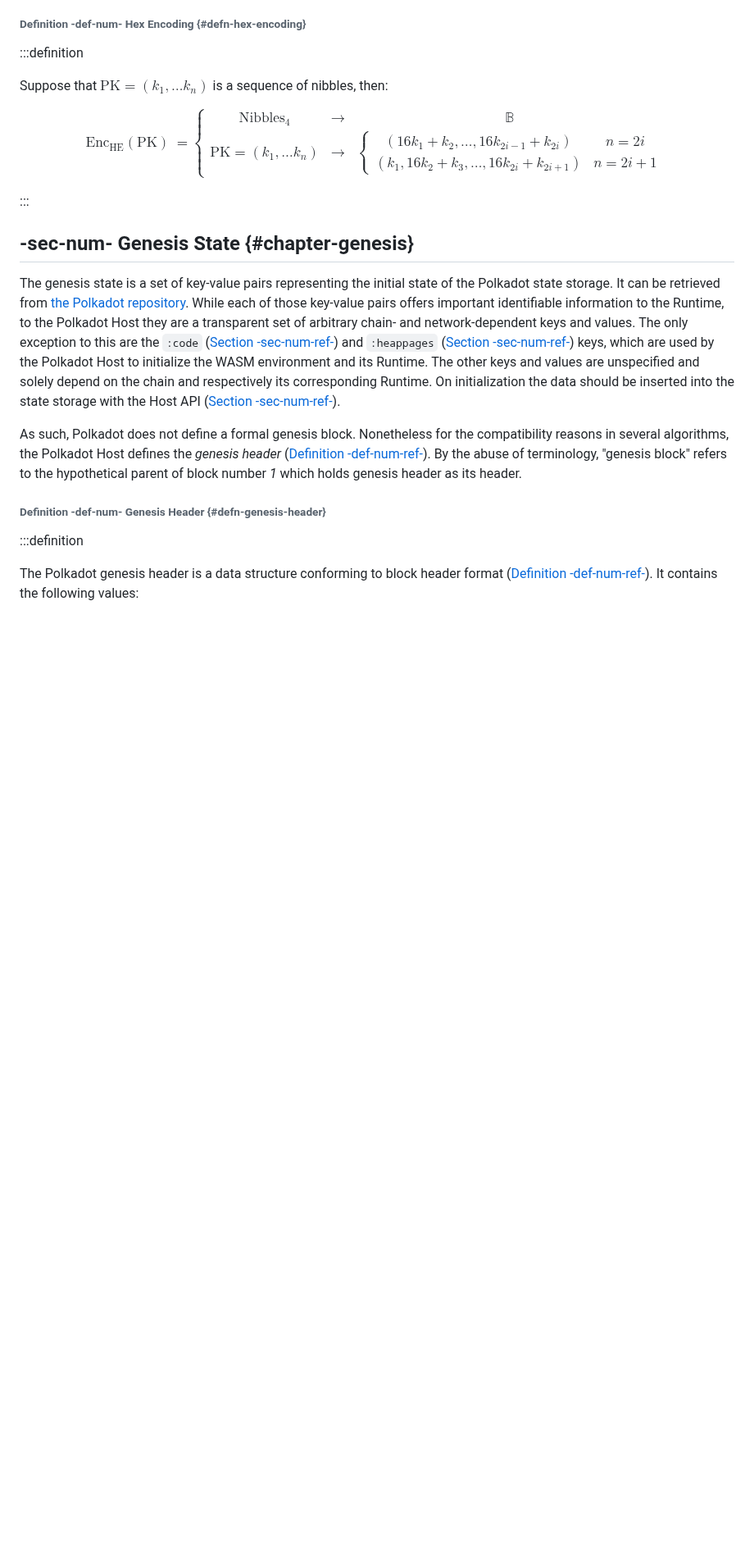
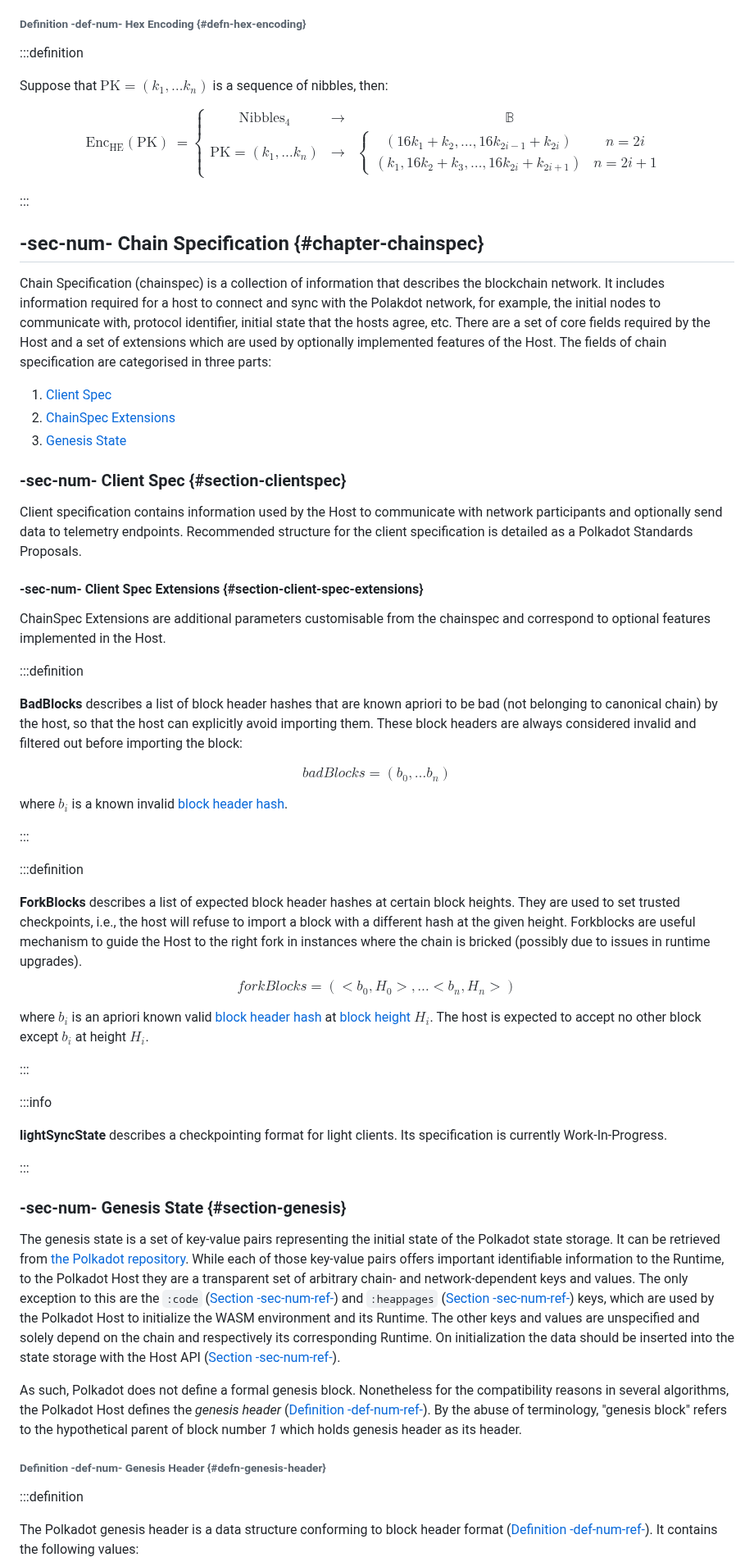
Before and after one commit to w3f/polkadot-spec, a Markdown page: src/docs/id-cryptography-encoding.md, the part around the change. Shown at 82% size. Rendered like a GitHub page; blank space fills up the shorter version.

Commit message:
created chainspec section

```diff
--- a/src/docs/id-cryptography-encoding.md
+++ b/src/docs/id-cryptography-encoding.md
@@ -587,7 +587,52 @@ $$
 $$
 
 :::
-## -sec-num- Genesis State {#chapter-genesis}
+## -sec-num- Chain Specification {#chapter-chainspec}
+Chain Specification (chainspec) is a collection of information that describes the blockchain network. It includes information required for a host to connect and sync with the Polakdot network, for example, the initial nodes to communicate with, protocol identifier, initial state that the hosts agree, etc. There are a set of core fields required by the Host and a set of extensions which are used by optionally implemented features of the Host. The fields of chain specification are categorised in three parts:
+1. [Client Spec](#sec-num--client-spec-section-clientspec)
+2. [ChainSpec Extensions](#sec-num--client-spec-extensions-section-client-spec-extensions)
+3. [Genesis State](#sec-num--genesis-state-section-genesis)
+
+### -sec-num- Client Spec {#section-clientspec}
+Client specification contains information used by the Host to communicate with network participants and optionally send data to telemetry endpoints.
+Recommended structure for the client specification is detailed as a Polkadot Standards Proposals.
+
+
+
+#### -sec-num- Client Spec Extensions {#section-client-spec-extensions}
+ChainSpec Extensions are additional parameters customisable from the chainspec and correspond to optional features implemented in the Host.
+
+:::definition
+
+**BadBlocks** describes a list of block header hashes that are known apriori to be bad (not belonging to canonical chain) by the host, so that the host can explicitly avoid importing them. These block headers are always considered invalid and filtered out before importing the block:
+
+$$
+{badBlocks}={\left({b}_{{0}},\ldots{b}_{{n}}\right)}
+$$
+
+where ${b_i}$ is a known invalid [block header hash](#definition--def-num--block-header-hash).
+
+:::
+
+:::definition
+
+**ForkBlocks** describes a list of expected block header hashes at certain block heights. They are used to set trusted checkpoints, i.e., the host will refuse to import a block with a different hash at the given height. Forkblocks are useful mechanism to guide the Host to the right fork in instances where the chain is bricked (possibly due to issues in runtime upgrades).
+$$
+{forkBlocks}={\left(<{b}_{{0}},{H}_{{0}}>,\ldots<{b}_{{n}},{H}_{{n}} >\right)}
+$$
+
+where ${b_i}$ is an apriori known valid [block header hash](#definition--def-num--block-header-hash) at [block height](#definition--def-num--block-header) ${H_i}$. The host is expected to accept no other block except ${b_i}$ at height ${H_i}$.
+
+:::
+
+:::info
+
+**lightSyncState** describes a checkpointing format for light clients. Its specification is currently Work-In-Progress.
+
+:::
+
+
+### -sec-num- Genesis State {#section-genesis}
 
 The genesis state is a set of key-value pairs representing the initial state of the Polkadot state storage. It can be retrieved from [the Polkadot repository](https://github.com/paritytech/polkadot/tree/master/node/service/chain-specs). While each of those key-value pairs offers important identifiable information to the Runtime, to the Polkadot Host they are a transparent set of arbitrary chain- and network-dependent keys and values. The only exception to this are the `:code` ([Section -sec-num-ref-](chap-state#sect-loading-runtime-code)) and `:heappages` ([Section -sec-num-ref-](chap-state#sect-memory-management)) keys, which are used by the Polkadot Host to initialize the WASM environment and its Runtime. The other keys and values are unspecified and solely depend on the chain and respectively its corresponding Runtime. On initialization the data should be inserted into the state storage with the Host API ([Section -sec-num-ref-](chap-host-api#sect-storage-set)).
 
```
Also changed, not shown: src/docs/id-glossary.md (+1 -1 lines).
